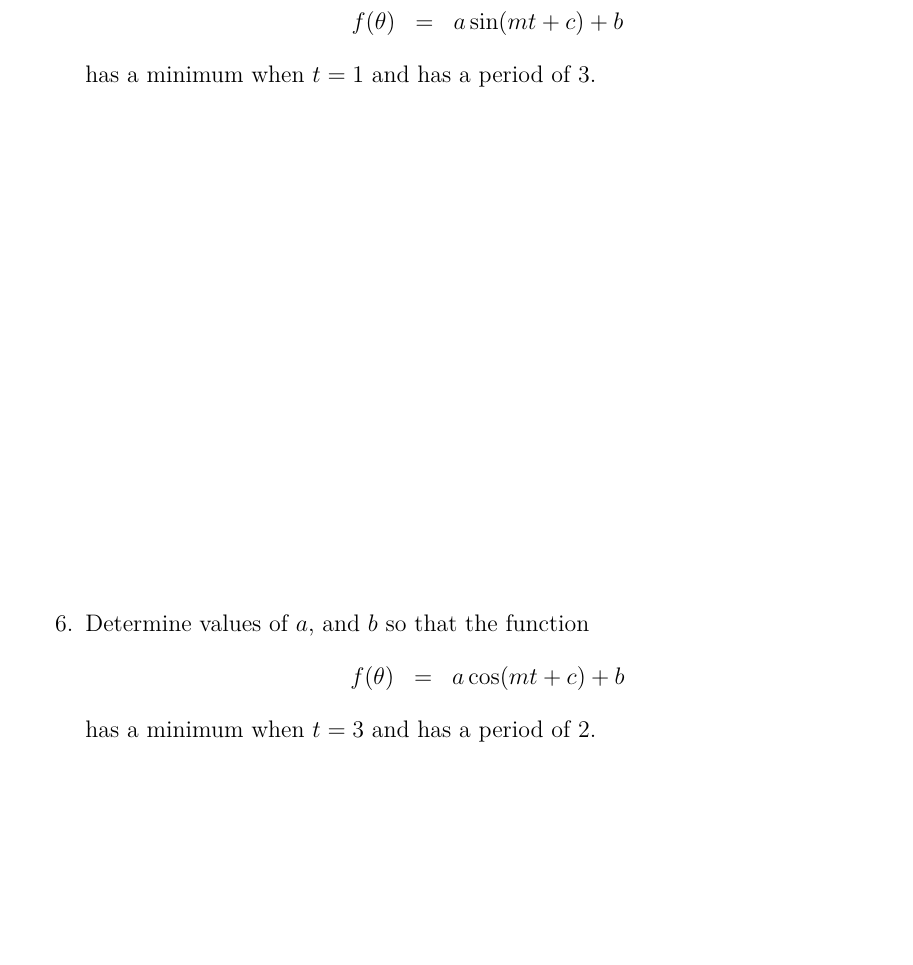
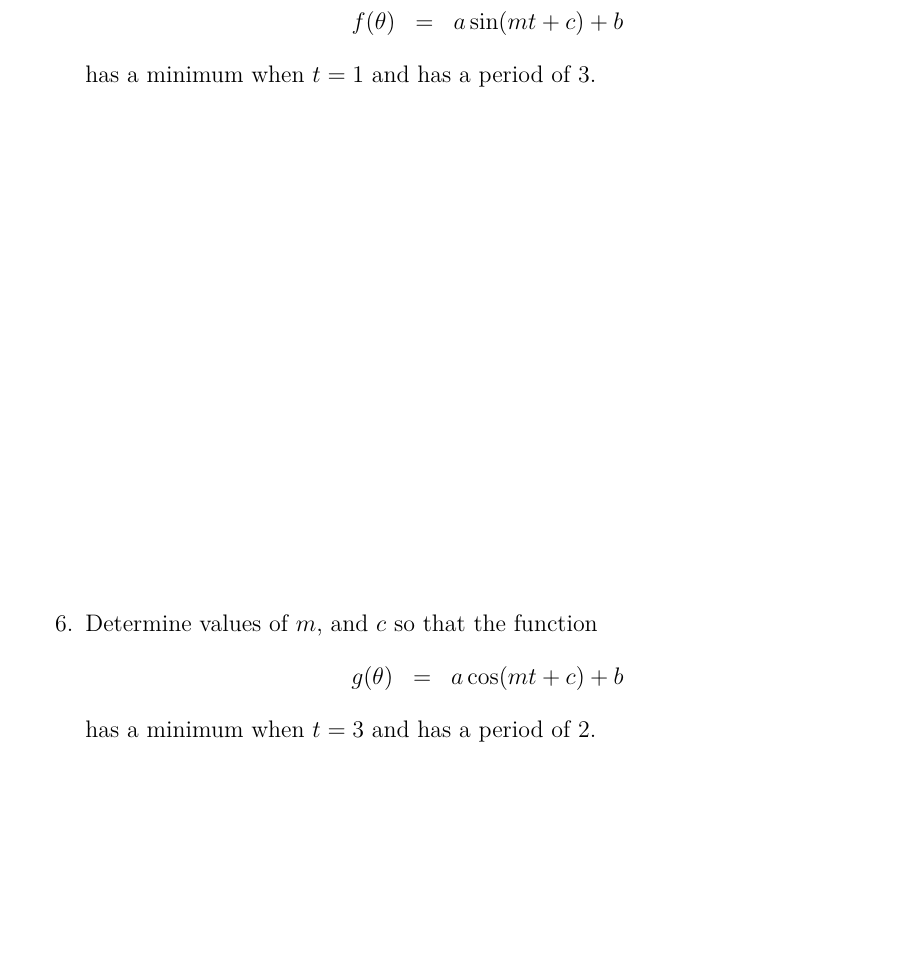
Before and after one commit to KellyBlack/Precalculus, a LaTeX thesis (labManual.tex, which reads trig/section_trigFunctions.tex): part of page 212 of 263, cut so that both start at the same text. Compiled offline with XeLaTeX.

Commit message:
Fixed the wording on a question to reflect the correct parameters in a shifted sine problem.

```diff
--- a/trig/section_trigFunctions.tex
+++ b/trig/section_trigFunctions.tex
@@ -157,9 +157,9 @@
   has a minimum when $t=1$ and has a period of 3.
   \vfill
 
-\item Determine values of $a$, and $b$ so that the function
+\item Determine values of $m$, and $c$ so that the function
   \begin{eqnarray*}
-    f(\theta) & = & a\cos(mt+c)+b
+    g(\theta) & = & a\cos(mt+c)+b
   \end{eqnarray*}
   has a minimum when $t=3$ and has a period of 2.
   \vfill
```
Also changed, not shown: trig/section_trigFunctions.tex (2 more changed lines).
